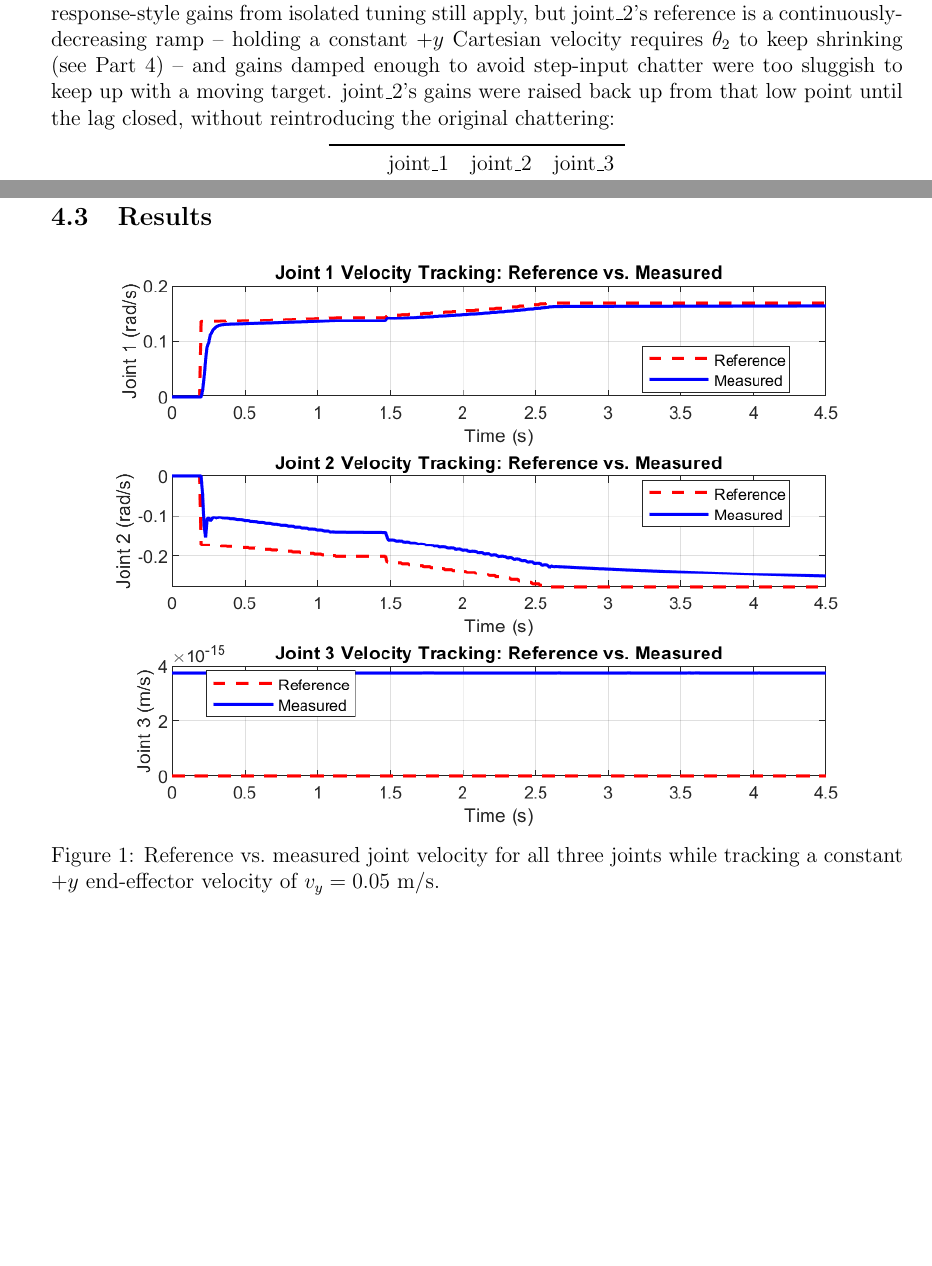
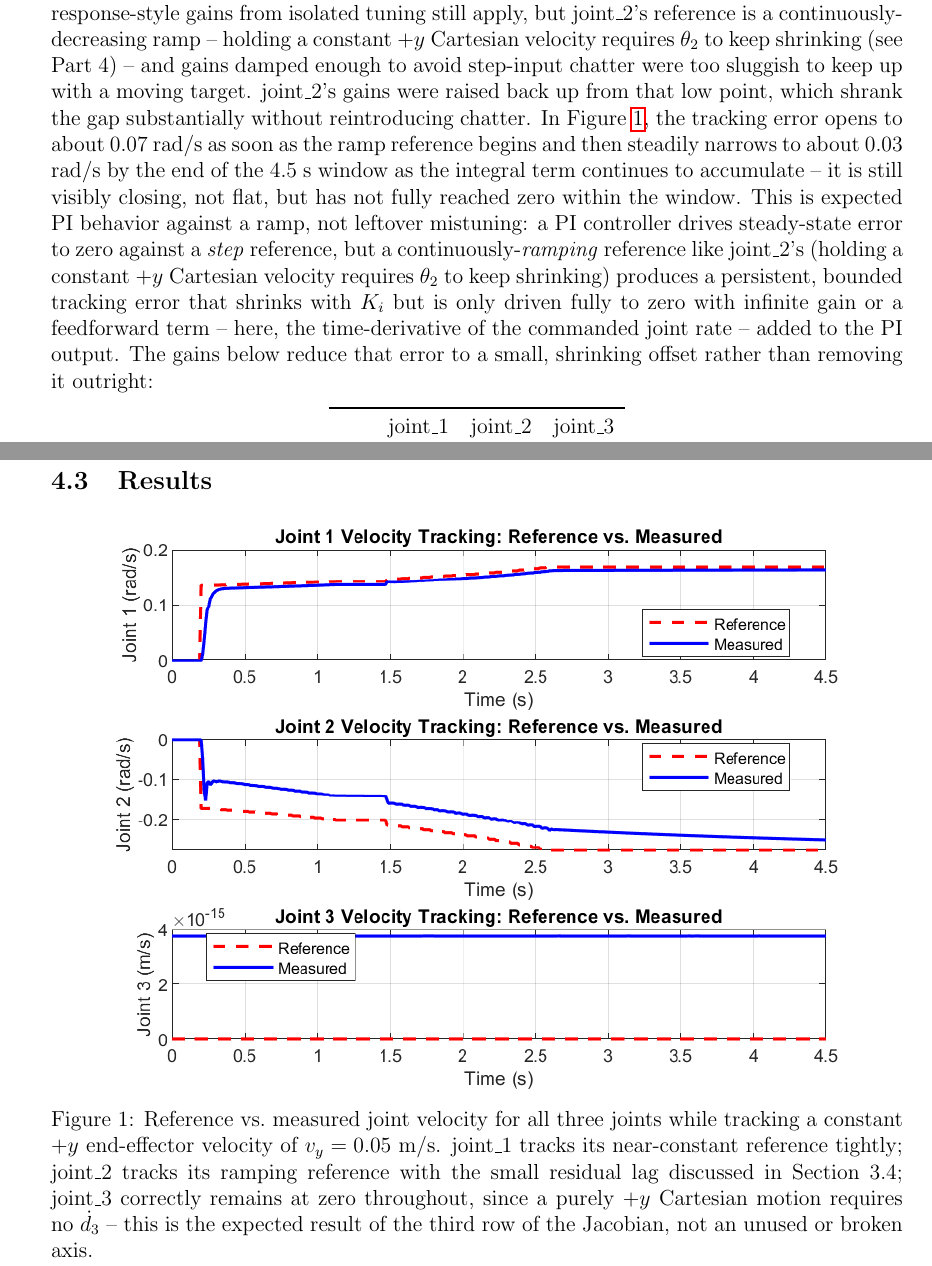
Before and after one commit to tdyang/rbe500, a LaTeX problem sheet (project_assignments/pa3/pa3.tex): two parts of pages 9 and 11 of 11, joined at a grey line, cut so that both start at the same text, the shorter picture padded with empty space. Compiled offline with pdfLaTeX.

Commit message:
explained more in depth about convergence

```diff
--- a/project_assignments/pa3/pa3.tex
+++ b/project_assignments/pa3/pa3.tex
@@ -420,8 +420,21 @@ joint\_2's reference is a continuously-decreasing ramp -- holding a
 constant $+y$ Cartesian velocity requires $\theta_2$ to keep shrinking (see
 Part 4) -- and gains damped enough to avoid step-input chatter were too
 sluggish to keep up with a moving target. joint\_2's gains were raised back
-up from that low point until the lag closed, without reintroducing the
-original chattering:
+up from that low point, which shrank the gap substantially without
+reintroducing chatter. In Figure~\ref{fig:velocity}, the tracking error
+opens to about 0.07 rad/s as soon as the ramp reference begins and then
+steadily narrows to about 0.03 rad/s by the end of the 4.5 s window as the
+integral term continues to accumulate -- it is still visibly closing, not
+flat, but has not fully reached zero within the window. This is expected
+PI behavior against a ramp, not leftover mistuning: a PI controller drives
+steady-state error to zero against a \emph{step} reference, but a
+continuously-\emph{ramping} reference like joint\_2's (holding a constant
+$+y$ Cartesian velocity requires $\theta_2$ to keep shrinking) produces a
+persistent, bounded tracking error that shrinks with $K_i$ but is only
+driven fully to zero with infinite gain or a feedforward term -- here, the
+time-derivative of the commanded joint rate -- added to the PI output. The
+gains below reduce that error to a small, shrinking offset rather than
+removing it outright:
 
 \begin{center}
 \begin{tabular}{lccc}
@@ -532,7 +545,13 @@ end
     \includegraphics[width=0.85\textwidth]{screenshots/velocity_plot.png}
     \caption{Reference vs.\ measured joint velocity for all three joints
              while tracking a constant $+y$ end-effector velocity of
-             $v_y = 0.05$ m/s.}
+             $v_y = 0.05$ m/s. joint\_1 tracks its near-constant reference
+             tightly; joint\_2 tracks its ramping reference with the small
+             residual lag discussed in Section 3.4; joint\_3 correctly
+             remains at zero throughout, since a purely $+y$ Cartesian
+             motion requires no $\dot d_3$ -- this is the expected result
+             of the third row of the Jacobian, not an unused or broken
+             axis.}
     \label{fig:velocity}
 \end{figure}
 
```
Also changed, not shown: project_assignments/pa3/pa3.pdf, project_assignments/pa3/screenshots/velocity_plot.png.
